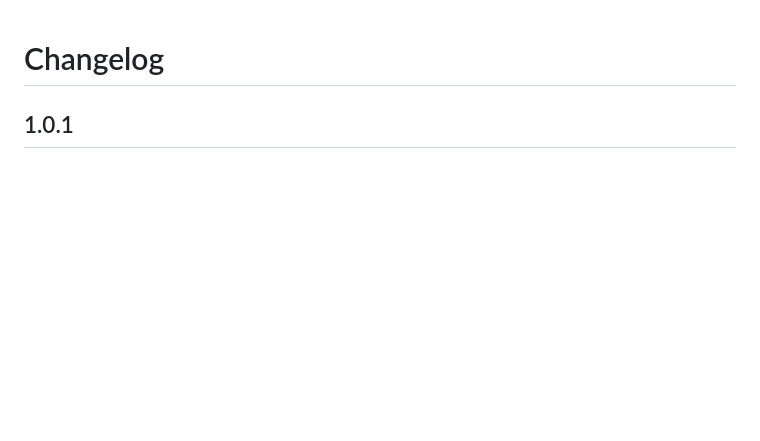
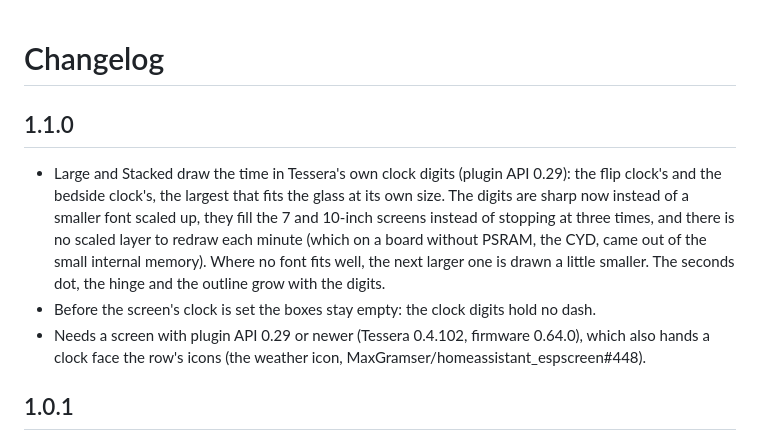
Before and after one commit to CooLaToS/tessera-plugin-ora, a Markdown page: CHANGELOG.md, the part around the change. Rendered like a GitHub page; blank space fills up the shorter version.

```diff
--- a/CHANGELOG.md
+++ b/CHANGELOG.md
@@ -1,4 +1,14 @@
 # Changelog
+
+## 1.1.0
+- Large and Stacked draw the time in Tessera's own clock digits (plugin API 0.29): the flip clock's and the bedside
+  clock's, the largest that fits the glass at its own size. The digits are sharp now instead of a smaller font scaled
+  up, they fill the 7 and 10-inch screens instead of stopping at three times, and there is no scaled layer to redraw
+  each minute (which on a board without PSRAM, the CYD, came out of the small internal memory). Where no font fits
+  well, the next larger one is drawn a little smaller. The seconds dot, the hinge and the outline grow with the digits.
+- Before the screen's clock is set the boxes stay empty: the clock digits hold no dash.
+- Needs a screen with plugin API 0.29 or newer (Tessera 0.4.102, firmware 0.64.0), which also hands a clock face the
+  row's icons (the weather icon, MaxGramser/homeassistant_espscreen#448).
 
 ## 1.0.1
 - Colours only from the plugin API's theme roles: the Tessera mark's four colours, the alert tone, the ink and the
```
Also changed, not shown: README.md (+4 -9 lines), store.png, 4 other files.
